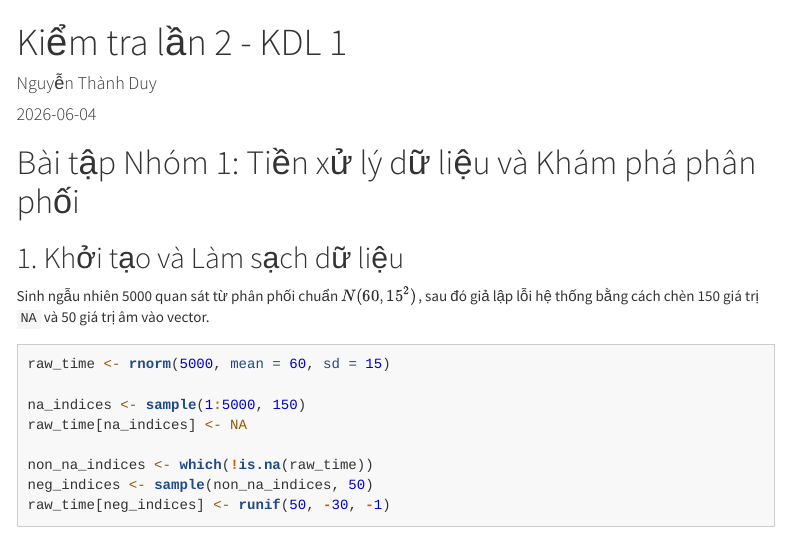
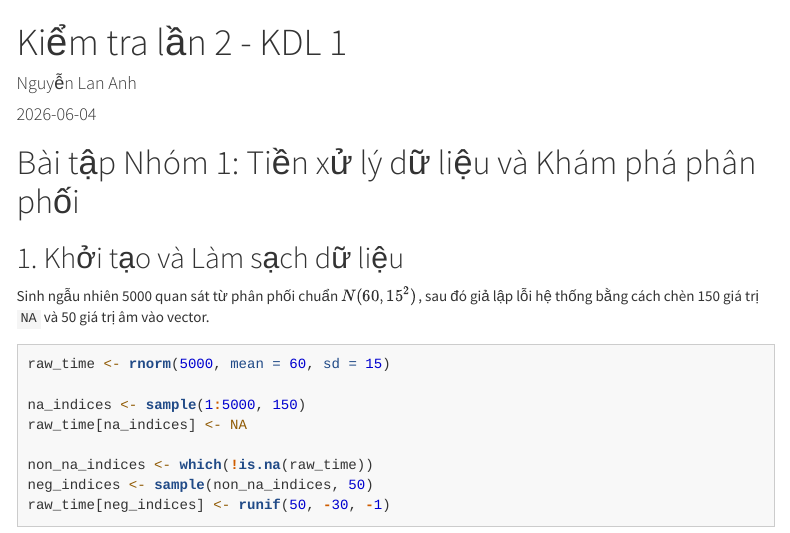
Before and after one commit to nleins5/RStudio_test2, an R Markdown document (KDL1_Kiem_tra_2_Nguyen_Thanh_Duy.Rmd): the page in a window 1100 px wide, from its top. Rendered offline with R 4.5, knitr and Pandoc, with nearby package versions; menus at the side of the page are left out.

Commit message:
Update KDL1_Kiem_tra_2_Nguyen_Thanh_Duy.Rmd

```diff
--- a/KDL1_Kiem_tra_2_Nguyen_Thanh_Duy.Rmd
+++ b/KDL1_Kiem_tra_2_Nguyen_Thanh_Duy.Rmd
@@ -1,6 +1,6 @@
 ---
 title: "Kiểm tra lần 2 - KDL 1"
-author: "Nguyễn Thành Duy"
+author: "Nguyễn Lan Anh"
 date: "2026-06-04"
 output:
   html_document:
```
